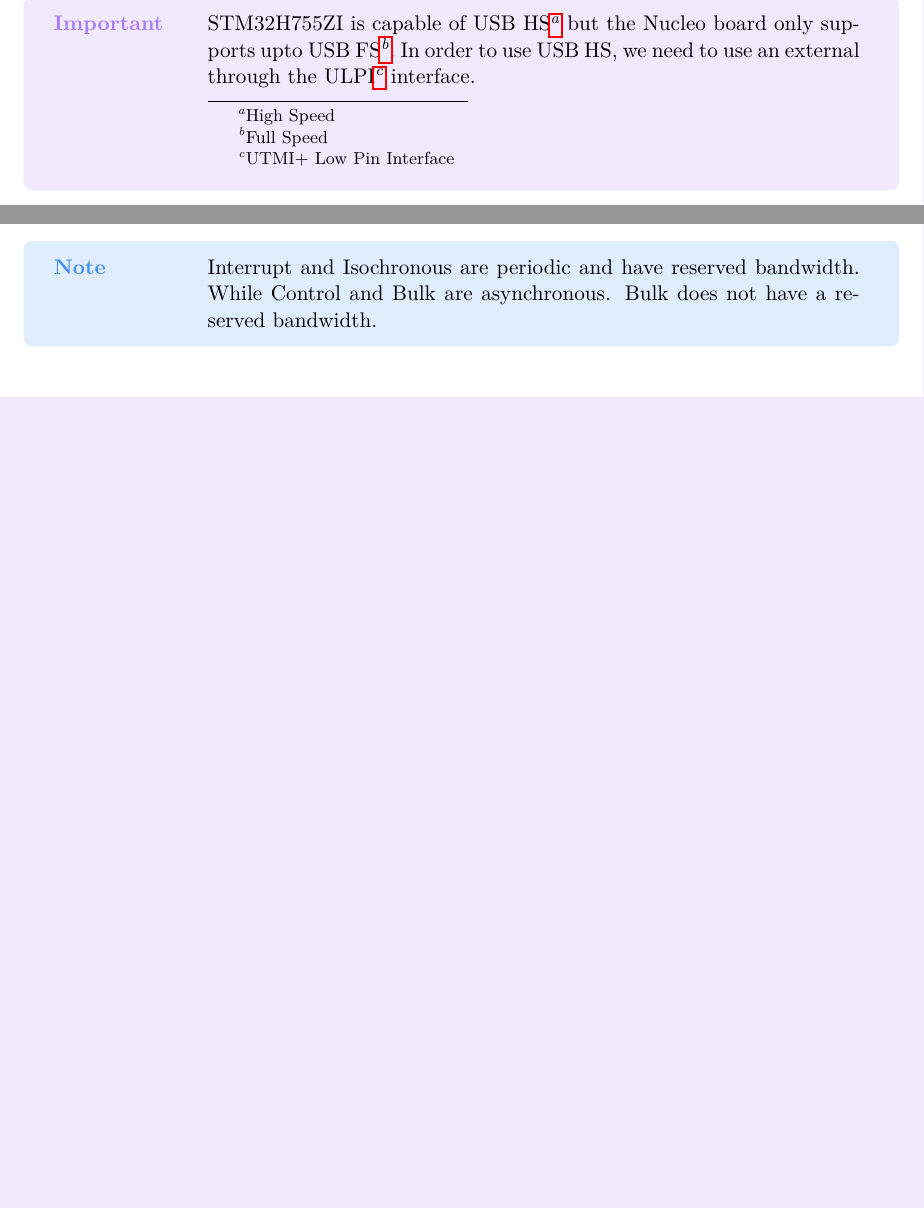
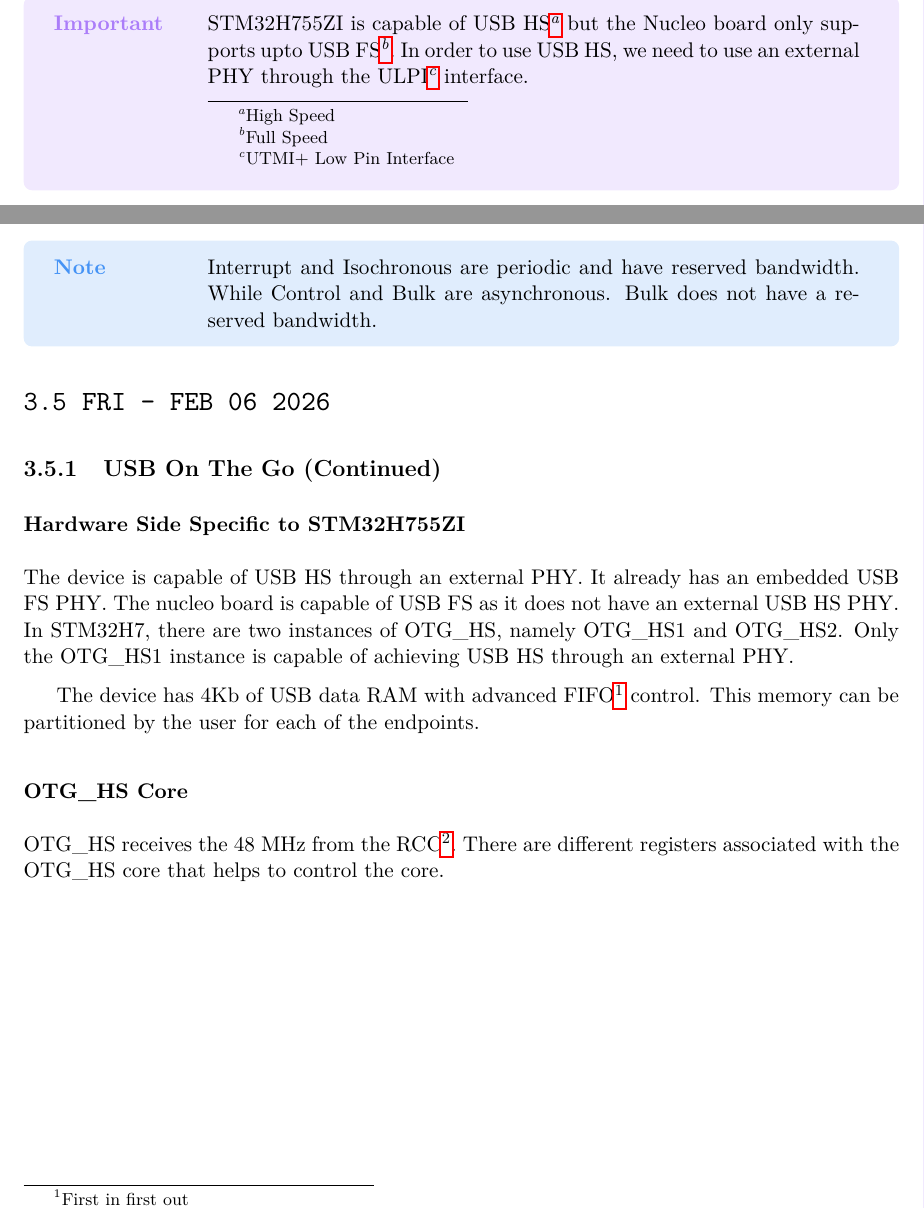
Before and after one commit to thepenguinn/internship, a LaTeX document (main.tex, which reads chapter_03/section_04/section.tex, chapter_03/section_05/section.tex): two parts of pages 7 and 8 of 8, joined at a grey line, cut so that both start at the same text, the shorter picture padded with empty space. Compiled offline with pdfLaTeX.

Commit message:
Updated USB
TODO: Need to add about the FIFOs

Right now moving to I2C

```diff
--- a/chapter_03/section_04/section.tex
+++ b/chapter_03/section_04/section.tex
@@ -27,7 +27,7 @@
 
 \alertImportant{
     STM32H755ZI is capable of USB HS\footnote{High Speed} but the Nucleo board only supports upto USB
-    FS\footnote{Full Speed}. In order to use USB HS, we need to use an external through the ULPI\footnote{UTMI+
+    FS\footnote{Full Speed}. In order to use USB HS, we need to use an external PHY through the ULPI\footnote{UTMI+
     Low Pin Interface} interface.
 }
 
--- /dev/null
+++ b/chapter_03/section_05/section.tex
@@ -0,0 +1,26 @@
+\documentclass[../../main]{subfiles}
+
+\input{section_header.tex}
+
+\begin{document}
+
+\section{FRI - FEB 06 2026} \label{sec:}
+
+\subsection{USB On The Go (Continued)}
+
+\subsubsection{Hardware Side Specific to STM32H755ZI}
+
+The device is capable of USB HS through an external PHY. It already has an embedded USB FS PHY.
+The nucleo board is capable of USB FS as it does not have an external USB HS PHY. In STM32H7, there
+are two instances of OTG\_HS, namely OTG\_HS1 and OTG\_HS2. Only the OTG\_HS1 instance is capable of
+achieving USB HS through an external PHY.
+
+The device has 4Kb of USB data RAM with advanced FIFO\footnote{First in first out} control. This
+memory can be partitioned by the user for each of the endpoints.
+
+\subsubsection{OTG\_HS Core}
+
+OTG\_HS receives the 48 MHz from the RCC\footnote{Reset and Clock Controller}. There are different
+registers associated with the OTG\_HS core that helps to control the core.
+
+\end{document}
```
Also changed, not shown: chapter_03/chapter.tex (+3 -0 lines), chapter_03/section_05/section_header.tex (added, +1 -0 lines), chapter_03/section_05/Makefile (added), chapter_03/section_04/section.tex (1 more changed lines), 1 other file.
